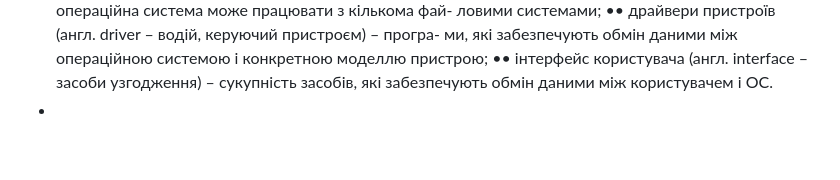
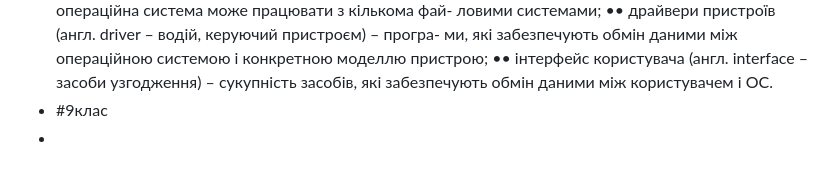
Before and after one commit to chuckis/csbaggage, a Markdown page: pages/Класифікація програмного забезпечення.md, the part around the change. Drawn GitHub-style.

Commit message:
Auto saved by Logseq

```diff
--- a/pages/Класифікація програмного забезпечення.md
+++ b/pages/Класифікація програмного забезпечення.md
@@ -45,4 +45,5 @@
   моделлю пристрою;
   •• інтерфейс користувача (англ. interface – засоби узгодження) – сукупність
   засобів, які забезпечують обмін даними між користувачем і ОС.
+- #9клас
 -
```
